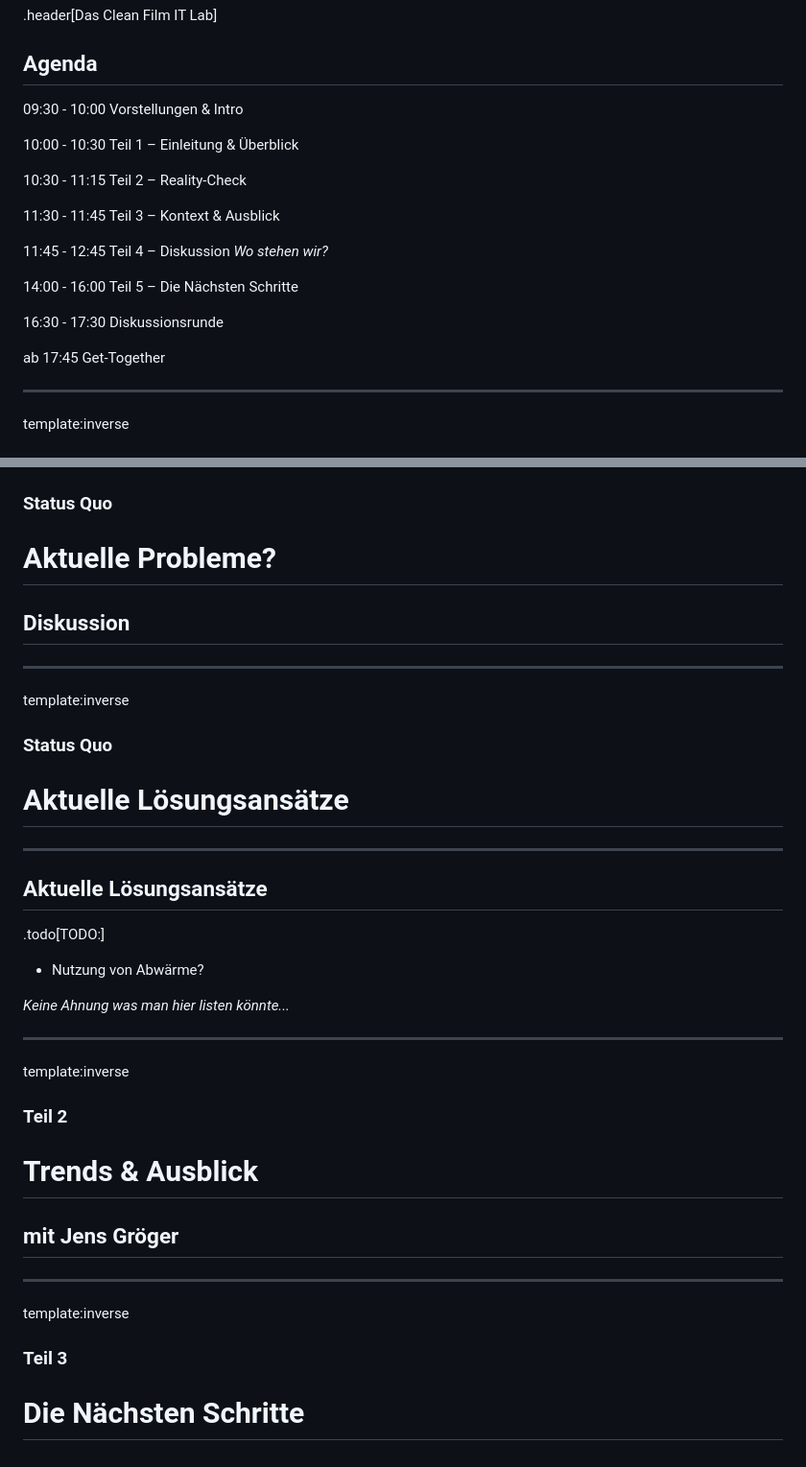
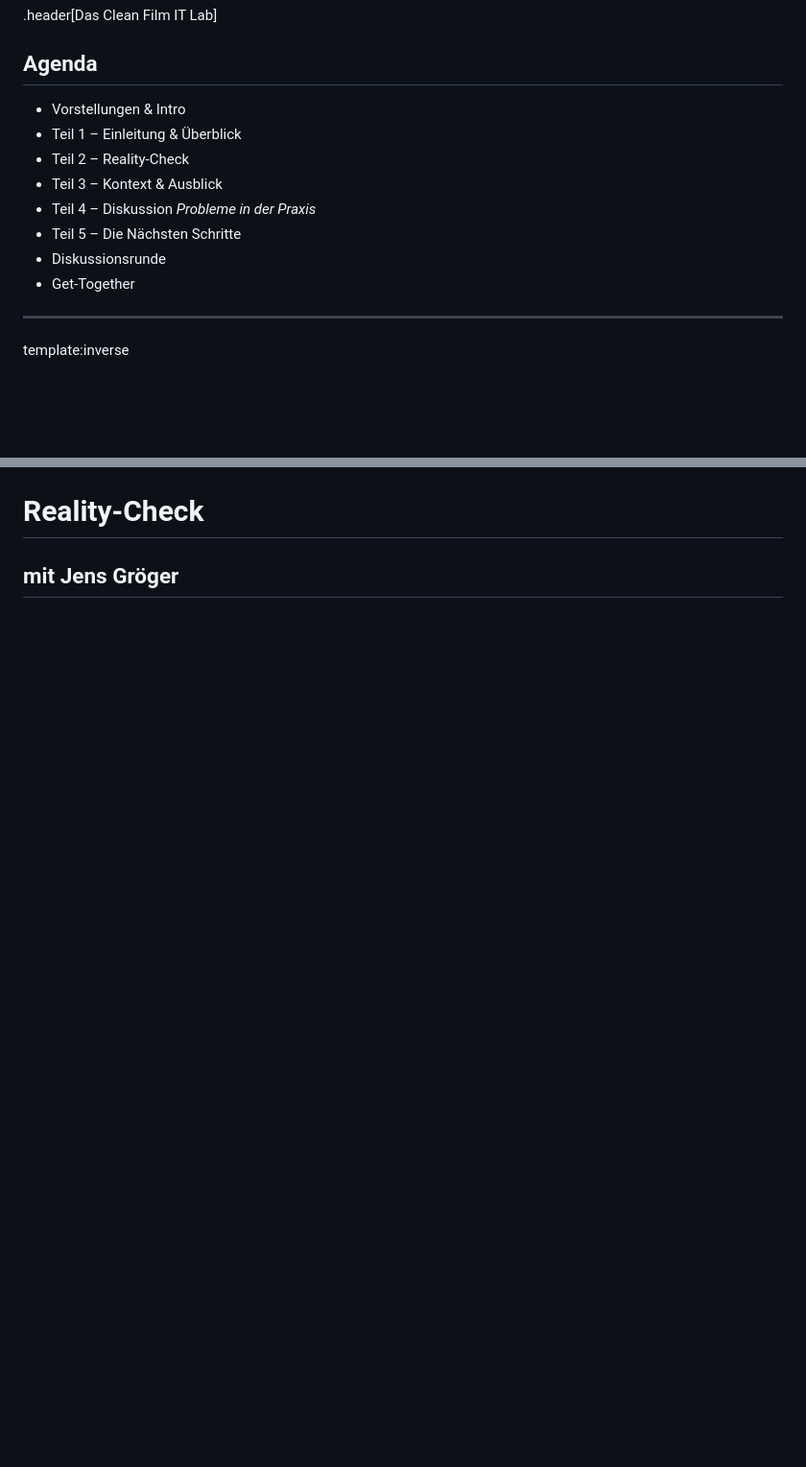
Before and after one commit to lenagieseke/clean_film_it_lab, a Markdown page: docs/presentation_23_cfitlab_session01.md, 2 parts joined by grey strips. Shown: that part at 96% size. Rendered like a GitHub page; blank space fills up the shorter version.

```diff
--- a/docs/presentation_23_cfitlab_session01.md
+++ b/docs/presentation_23_cfitlab_session01.md
@@ -55,21 +55,14 @@ layout: false
 
 ## Agenda
 
-09:30 - 10:00   Vorstellungen & Intro
-
-10:00 - 10:30   Teil 1 – Einleitung & Überblick
-
-10:30 - 11:15   Teil 2 – Reality-Check
-
-11:30 - 11:45   Teil 3 – Kontext & Ausblick
-
-11:45 - 12:45   Teil 4 – Diskussion *Wo stehen wir?*
-
-14:00 - 16:00   Teil 5 – Die Nächsten Schritte
-
-16:30 - 17:30    Diskussionsrunde
-
-ab 17:45  Get-Together
+* Vorstellungen & Intro
+* Teil 1 – Einleitung & Überblick
+* Teil 2 – Reality-Check
+* Teil 3 – Kontext & Ausblick
+* Teil 4 – Diskussion *Probleme in der Praxis*
+* Teil 5 – Die Nächsten Schritte
+* Diskussionsrunde
+* Get-Together
 
 
 ---
@@ -874,37 +828,3 @@ template:inverse
-### Status Quo
-# Aktuelle Probleme?
-
-## Diskussion
-
-
-
----
-template:inverse
-
-### Status Quo
-# Aktuelle Lösungsansätze
-
----
-## Aktuelle Lösungsansätze
-
-.todo[TODO:]
-
-* Nutzung von Abwärme?
-
-*Keine Ahnung was man hier listen könnte...*
-
-
----
-template:inverse
-
-### Teil 2
-# Trends & Ausblick
+# Reality-Check
 
 ## mit Jens Gröger
-
-
----
-template:inverse
-
-### Teil 3
-# Die Nächsten Schritte
```
Also changed, not shown: other parts of docs/presentation_23_cfitlab_session01.md (+96 -135 lines), docs/img/rechner_01.jpg (added), docs/img/rechner_02.jpg (added).
